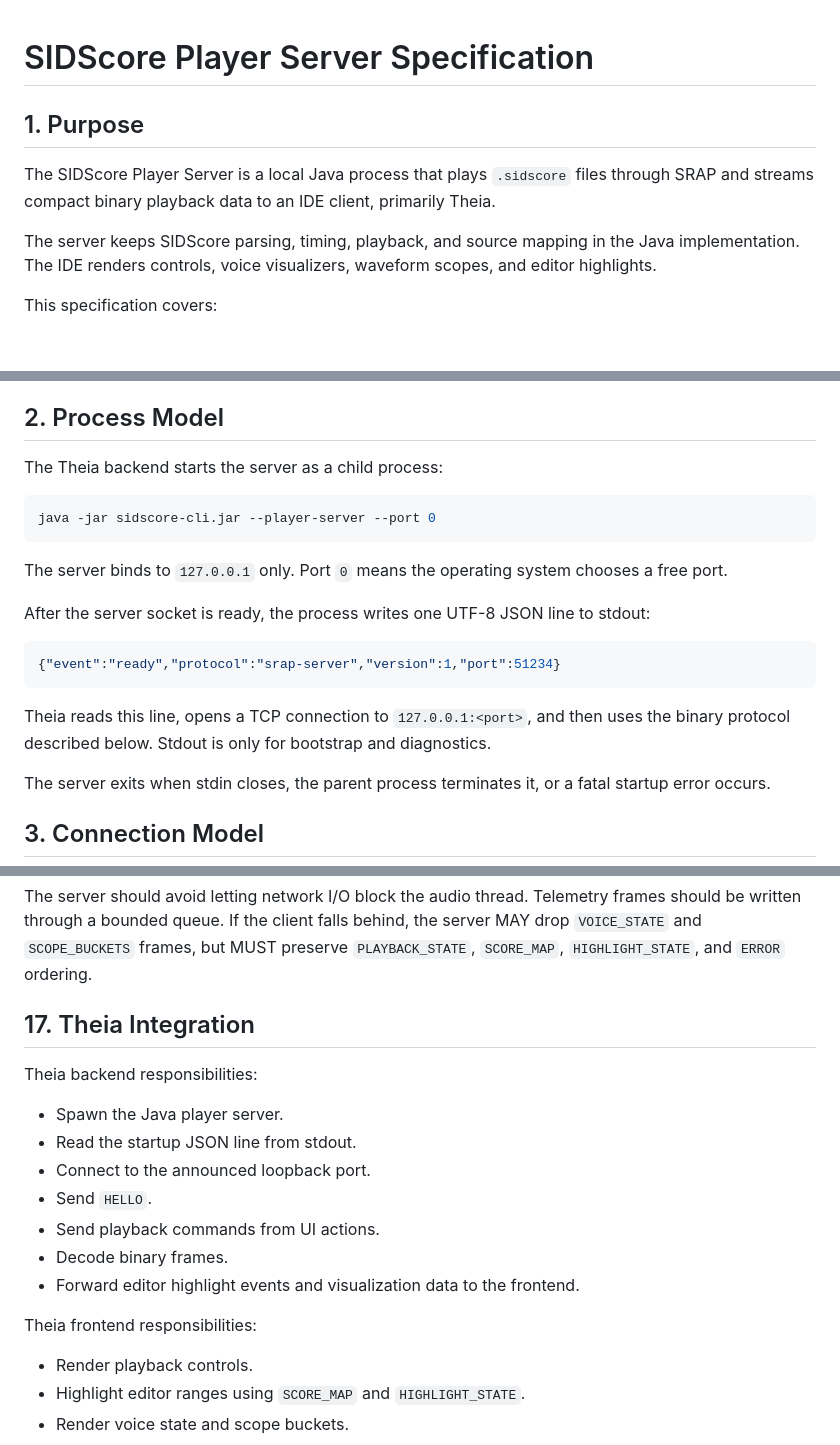
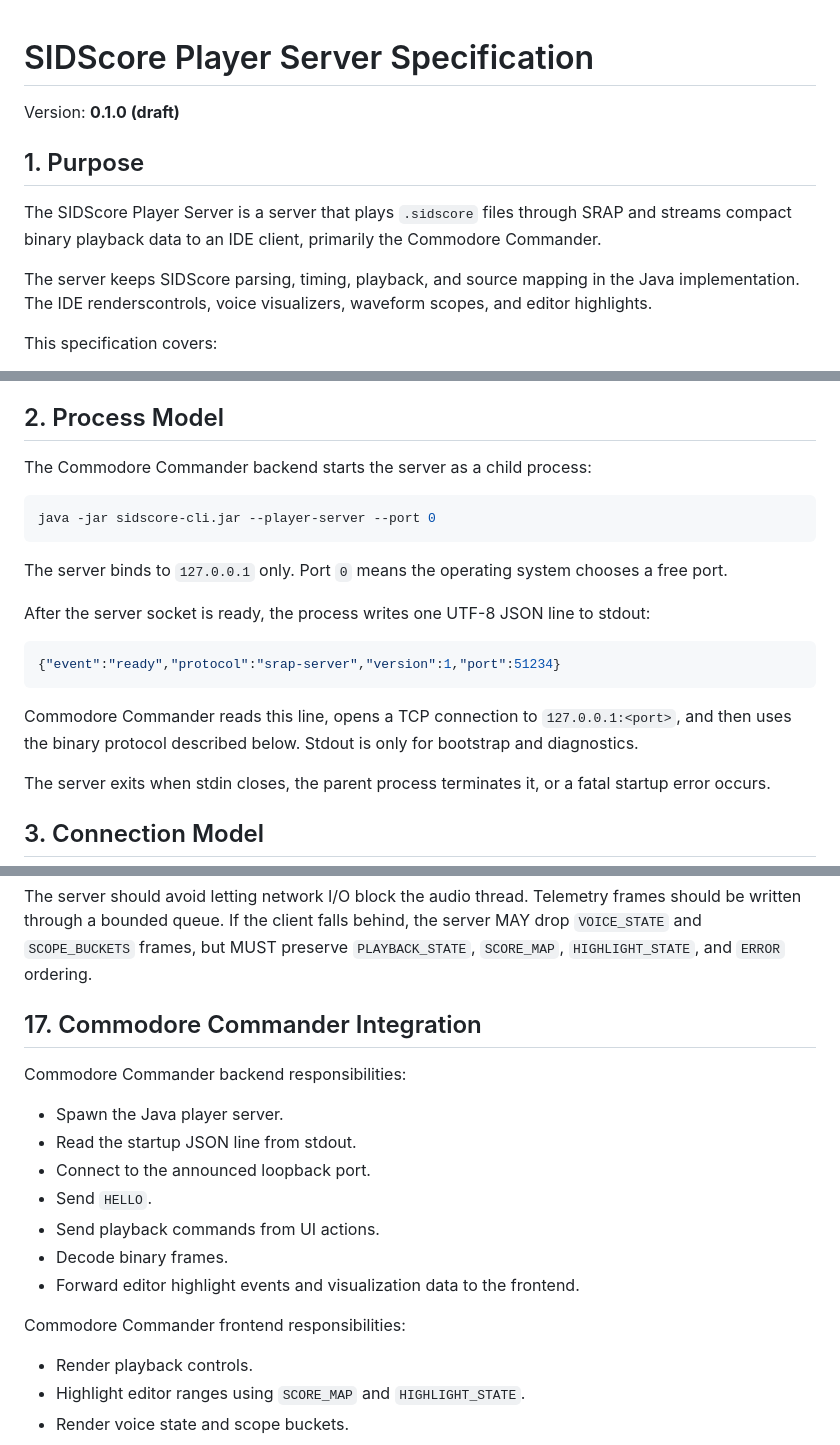
Before and after one commit to turesheim/SIDScore, a Markdown page: SIDScore_Server_Specification.md, 3 parts joined by grey strips. GitHub-like rendering; blank space fills up the shorter version.

Commit message:
Update documentation.

````diff
--- a/SIDScore_Server_Specification.md
+++ b/SIDScore_Server_Specification.md
@@ -1,13 +1,15 @@
 # SIDScore Player Server Specification
+
+Version: **0.1.0 (draft)**
 
 ## 1. Purpose
 
-The SIDScore Player Server is a local Java process that plays `.sidscore`
-files through SRAP and streams compact binary playback data to an IDE client,
-primarily Theia.
+The SIDScore Player Server is a server that plays `.sidscore` files through SRAP
+and streams compact binary playback data to an IDE client, primarily the
+Commodore Commander.
 
 The server keeps SIDScore parsing, timing, playback, and source mapping in the
-Java implementation. The IDE renders controls, voice visualizers, waveform
+Java implementation. The IDE renderscontrols, voice visualizers, waveform
 scopes, and editor highlights.
 
 This specification covers:
@@ -24,14 +26,14 @@ SIDScore note display data and SID frequency register values.
 
 ## 2. Process Model
 
-The Theia backend starts the server as a child process:
+The Commodore Commander backend starts the server as a child process:
 
 ```sh
 java -jar sidscore-cli.jar --player-server --port 0
 ```
 
-The server binds to `127.0.0.1` only. Port `0` means the operating system
-chooses a free port.
+The server binds to `127.0.0.1` only. Port `0` means the operating system chooses a
+free port.
 
 After the server socket is ready, the process writes one UTF-8 JSON line to
 stdout:
@@ -40,9 +42,9 @@ stdout:
 {"event":"ready","protocol":"srap-server","version":1,"port":51234}
 ```
 
-Theia reads this line, opens a TCP connection to `127.0.0.1:<port>`, and then
-uses the binary protocol described below. Stdout is only for bootstrap and
-diagnostics.
+Commodore Commander reads this line, opens a TCP connection to `127.0.0.1:<port>`,
+and then uses the binary protocol described below. Stdout is only for bootstrap
+and diagnostics.
 
 The server exits when stdin closes, the parent process terminates it, or a fatal
 startup error occurs.
@@ -516,9 +518,9 @@ frames should be written through a bounded queue. If the client falls behind,
 the server MAY drop `VOICE_STATE` and `SCOPE_BUCKETS` frames, but MUST preserve
 `PLAYBACK_STATE`, `SCORE_MAP`, `HIGHLIGHT_STATE`, and `ERROR` ordering.
 
-## 17. Theia Integration
+## 17. Commodore Commander Integration
 
-Theia backend responsibilities:
+Commodore Commander backend responsibilities:
 
 - Spawn the Java player server.
 - Read the startup JSON line from stdout.
@@ -528,7 +530,7 @@ Theia backend responsibilities:
 - Decode binary frames.
 - Forward editor highlight events and visualization data to the frontend.
 
-Theia frontend responsibilities:
+Commodore Commander frontend responsibilities:
 
 - Render playback controls.
 - Highlight editor ranges using `SCORE_MAP` and `HIGHLIGHT_STATE`.
````
